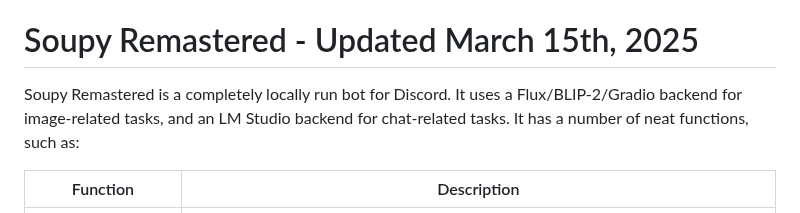
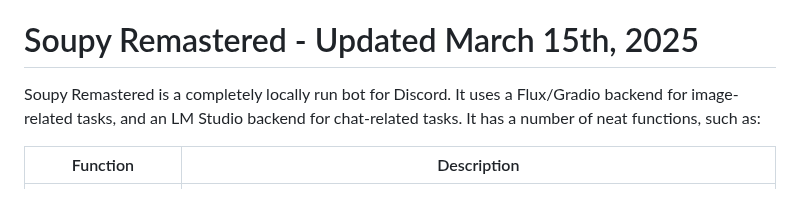
Before and after one commit to sneezeparty/soupy, a Markdown page: README.md, the part around the change. GitHub-like rendering.

```diff
--- a/README.md
+++ b/README.md
@@ -9,7 +9,7 @@ Please feel free to [Buy Me A Coffee](https://buymeacoffee.com/sneezeparty) to h
 View the [Changelog](CHANGELOG.md).
 
 # Soupy Remastered - Updated March 15th, 2025
-Soupy Remastered is a completely locally run bot for Discord.  It uses a Flux/BLIP-2/Gradio backend for image-related tasks, and an LM Studio backend for chat-related tasks.  It has a number of neat functions, such as:
+Soupy Remastered is a completely locally run bot for Discord.  It uses a Flux/Gradio backend for image-related tasks, and an LM Studio backend for chat-related tasks.  It has a number of neat functions, such as:
 
 | Function | Description |
 |--|--|
```
